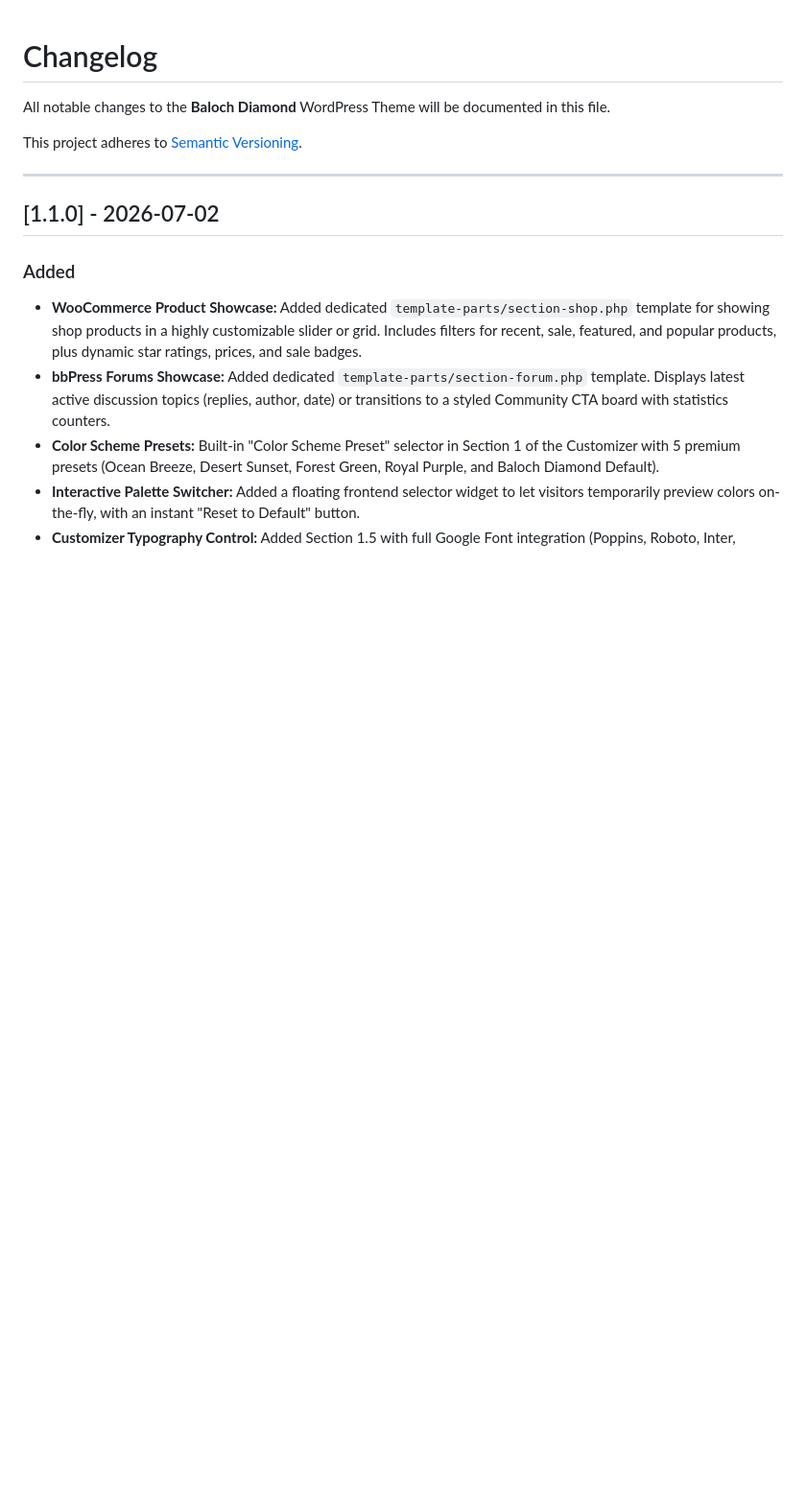
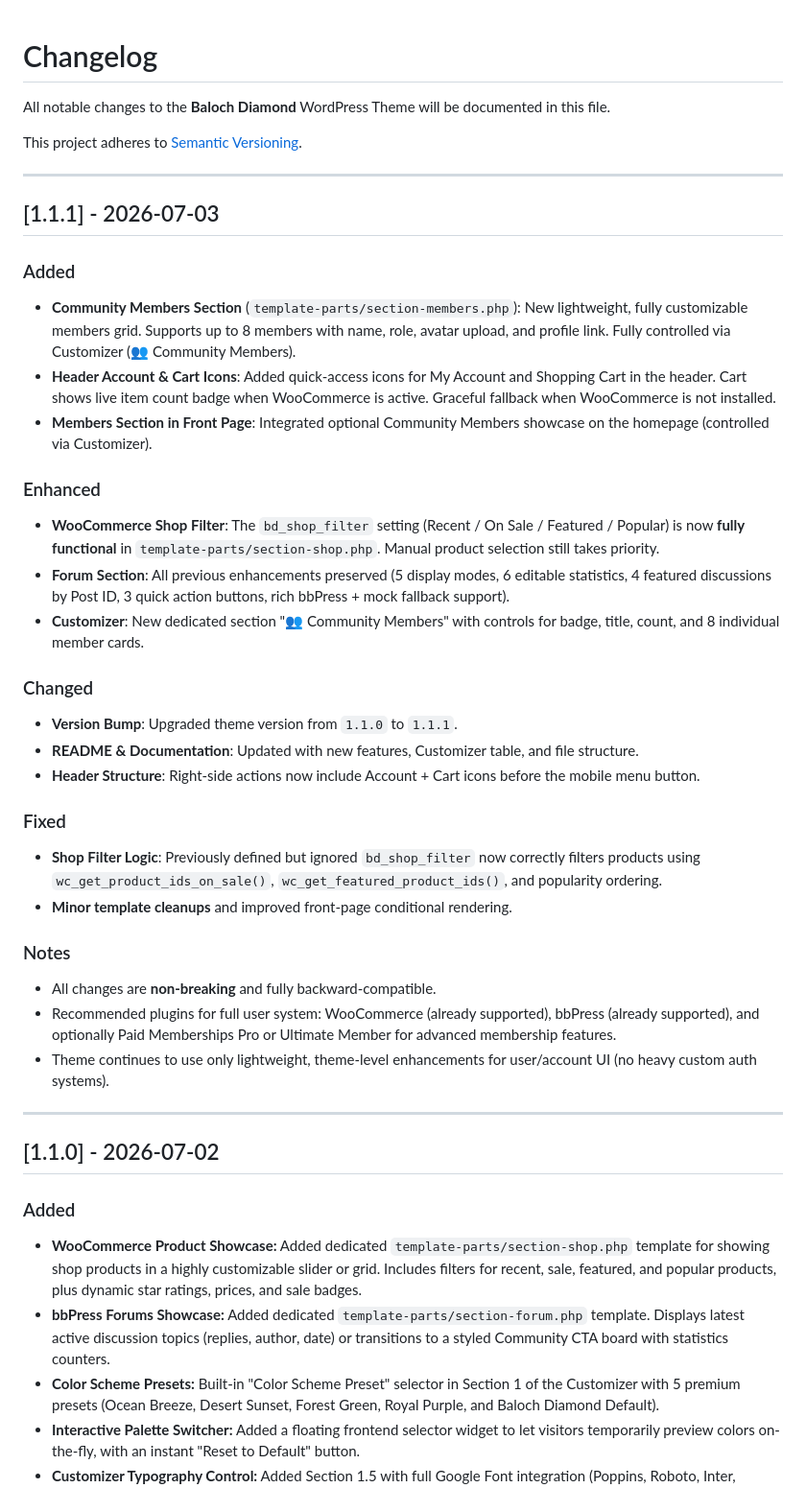
Before and after one commit to balochscript/baloch-diamond, a Markdown page: CHANGELOG.md, the part around the change. Shown at 96% size. Rendered like a GitHub page; blank space fills up the shorter version.

```diff
--- a/CHANGELOG.md
+++ b/CHANGELOG.md
@@ -3,6 +3,34 @@
 All notable changes to the **Baloch Diamond** WordPress Theme will be documented in this file.
 
 This project adheres to [Semantic Versioning](https://semver.org/spec/v2.0.0.html).
+
+---
+
+## [1.1.1] - 2026-07-03
+
+### Added
+- **Community Members Section** (`template-parts/section-members.php`): New lightweight, fully customizable members grid. Supports up to 8 members with name, role, avatar upload, and profile link. Fully controlled via Customizer (👥 Community Members).
+- **Header Account & Cart Icons**: Added quick-access icons for My Account and Shopping Cart in the header. Cart shows live item count badge when WooCommerce is active. Graceful fallback when WooCommerce is not installed.
+- **Members Section in Front Page**: Integrated optional Community Members showcase on the homepage (controlled via Customizer).
+
+### Enhanced
+- **WooCommerce Shop Filter**: The `bd_shop_filter` setting (Recent / On Sale / Featured / Popular) is now **fully functional** in `template-parts/section-shop.php`. Manual product selection still takes priority.
+- **Forum Section**: All previous enhancements preserved (5 display modes, 6 editable statistics, 4 featured discussions by Post ID, 3 quick action buttons, rich bbPress + mock fallback support).
+- **Customizer**: New dedicated section "👥 Community Members" with controls for badge, title, count, and 8 individual member cards.
+
+### Changed
+- **Version Bump**: Upgraded theme version from `1.1.0` to `1.1.1`.
+- **README & Documentation**: Updated with new features, Customizer table, and file structure.
+- **Header Structure**: Right-side actions now include Account + Cart icons before the mobile menu button.
+
+### Fixed
+- **Shop Filter Logic**: Previously defined but ignored `bd_shop_filter` now correctly filters products using `wc_get_product_ids_on_sale()`, `wc_get_featured_product_ids()`, and popularity ordering.
+- **Minor template cleanups** and improved front-page conditional rendering.
+
+### Notes
+- All changes are **non-breaking** and fully backward-compatible.
+- Recommended plugins for full user system: WooCommerce (already supported), bbPress (already supported), and optionally Paid Memberships Pro or Ultimate Member for advanced membership features.
+- Theme continues to use only lightweight, theme-level enhancements for user/account UI (no heavy custom auth systems).
 
 ---
 
```
